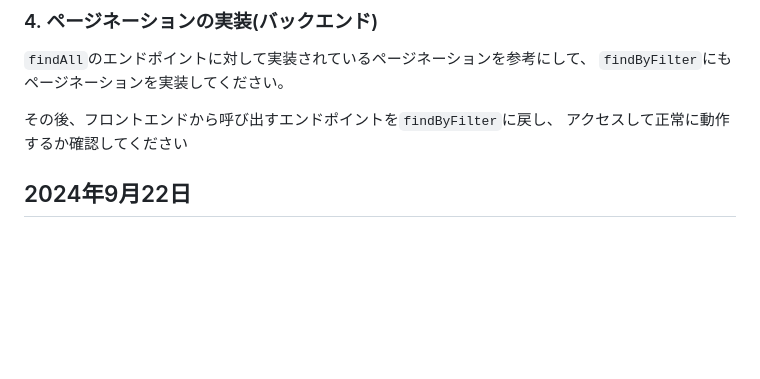
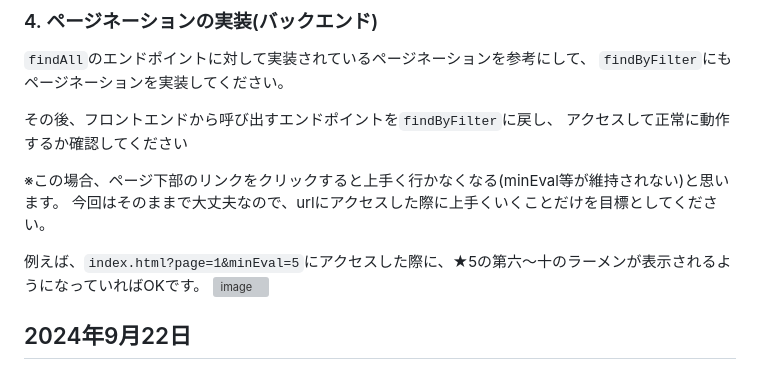
Before and after one commit to watanabe4649/tech-java-spring-homework5, a Markdown page: README.md, the part around the change. GitHub-like rendering; blank space fills up the shorter version; grey boxes are pictures that could not be loaded.

Commit message:
homework 20241005

```diff
--- a/README.md
+++ b/README.md
@@ -99,7 +99,11 @@ page番号を0から9まで変化させてみて、レスポンスが変わる
 その後、フロントエンドから呼び出すエンドポイントを`findByFilter`に戻し、
 アクセスして正常に動作するか確認してください
 
+※この場合、ページ下部のリンクをクリックすると上手く行かなくなる(minEval等が維持されない)と思います。
+今回はそのままで大丈夫なので、urlにアクセスした際に上手くいくことだけを目標としてください。
 
+例えば、`index.html?page=1&minEval=5`にアクセスした際に、★5の第六～十のラーメンが表示されるようになっていればOKです。
+![image](https://github.com/user-attachments/assets/01baaa10-e4e8-4c26-95c5-099af9828039)
 
 
 ## 2024年9月22日
```
